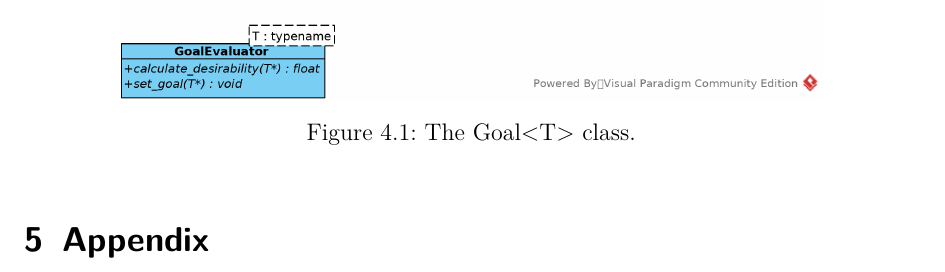
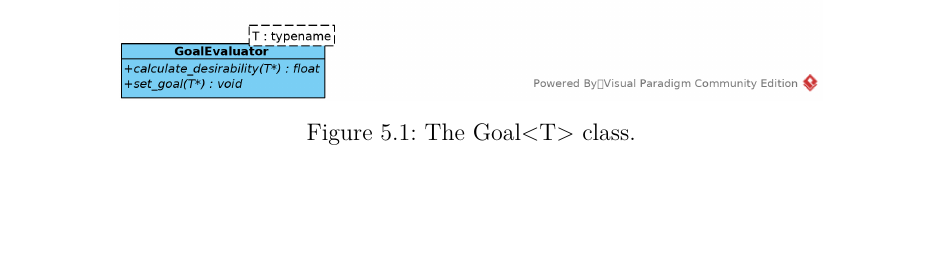
Before and after one commit to Rboin/ConstructAndDestroy, a LaTeX document (docs/software_architecture/software_architecture.tex, which reads docs/software_architecture/chapters/appendix.tex): part of page 12 of 14, cut so that both start at the same text, the shorter picture padded with empty space. Compiled offline with pdfLaTeX.

Commit message:
Minor update to the appendix

```diff
--- a/docs/software_architecture/chapters/appendix.tex
+++ b/docs/software_architecture/chapters/appendix.tex
@@ -9,7 +11,7 @@
     \includegraphics{res/GoalComposite-Inherit.jpg}
     \caption{GoalComposite Inheritance.}\label{fig:goalcomposite-inherit}
 \end{figure}
-\section{Appendix}
+
 \begin{figure}[!htb]
     \centering
     \includegraphics[angle=-90,origin=c,scale=0.65]
```
Also changed, not shown: docs/software_architecture/chapters/appendix.tex (2 more changed lines).
